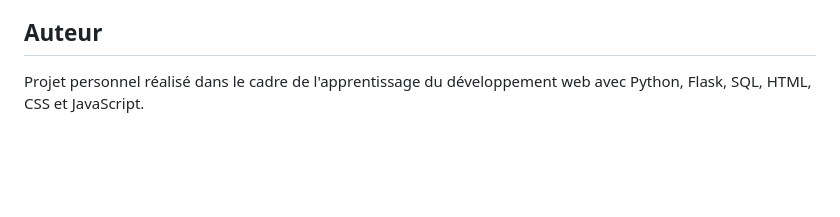
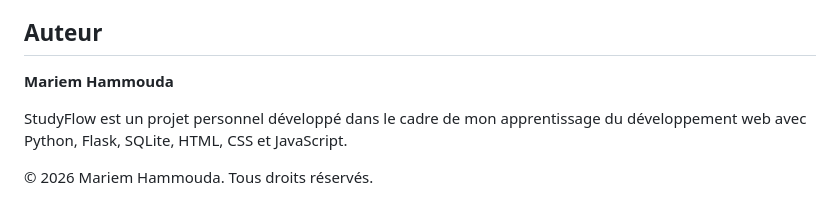
Before and after one commit to mariemhammouda-ux/StudyFlow, a Markdown page: README.md, the part around the change. GitHub-like rendering; blank space fills up the shorter version.

```diff
--- a/README.md
+++ b/README.md
@@ -203,4 +203,8 @@ StudyFlow a été développé comme projet d'apprentissage afin de mettre en pra
 
 ## Auteur
 
-Projet personnel réalisé dans le cadre de l'apprentissage du développement web avec Python, Flask, SQL, HTML, CSS et JavaScript.
+**Mariem Hammouda**
+
+StudyFlow est un projet personnel développé dans le cadre de mon apprentissage du développement web avec Python, Flask, SQLite, HTML, CSS et JavaScript.
+
+© 2026 Mariem Hammouda. Tous droits réservés.
```
